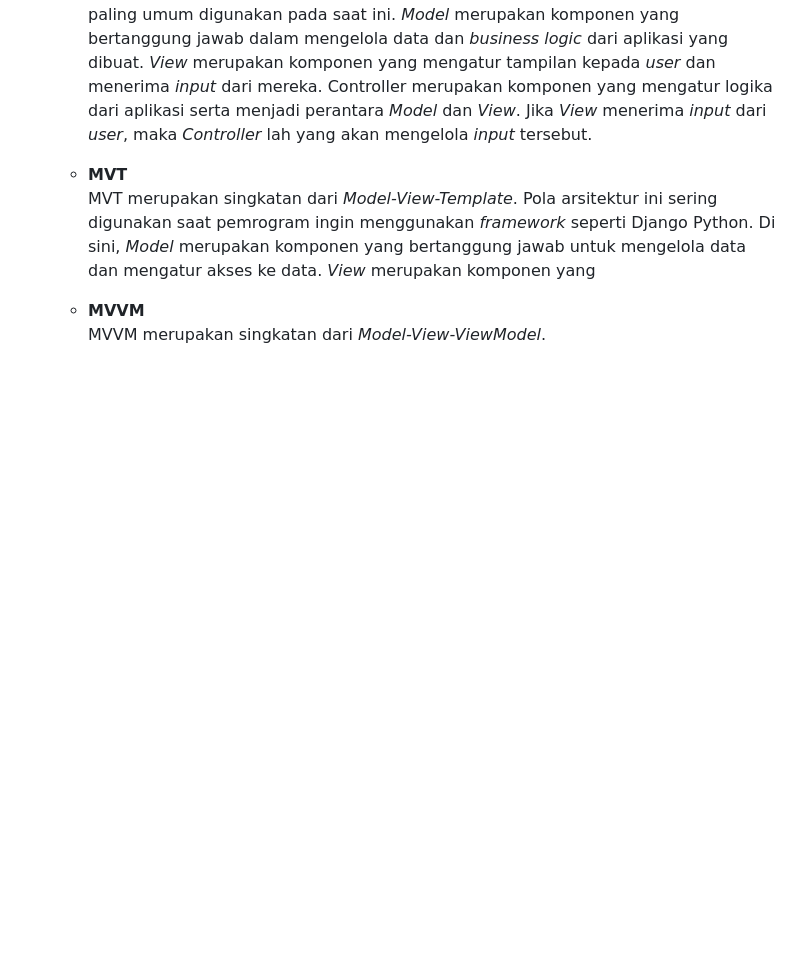
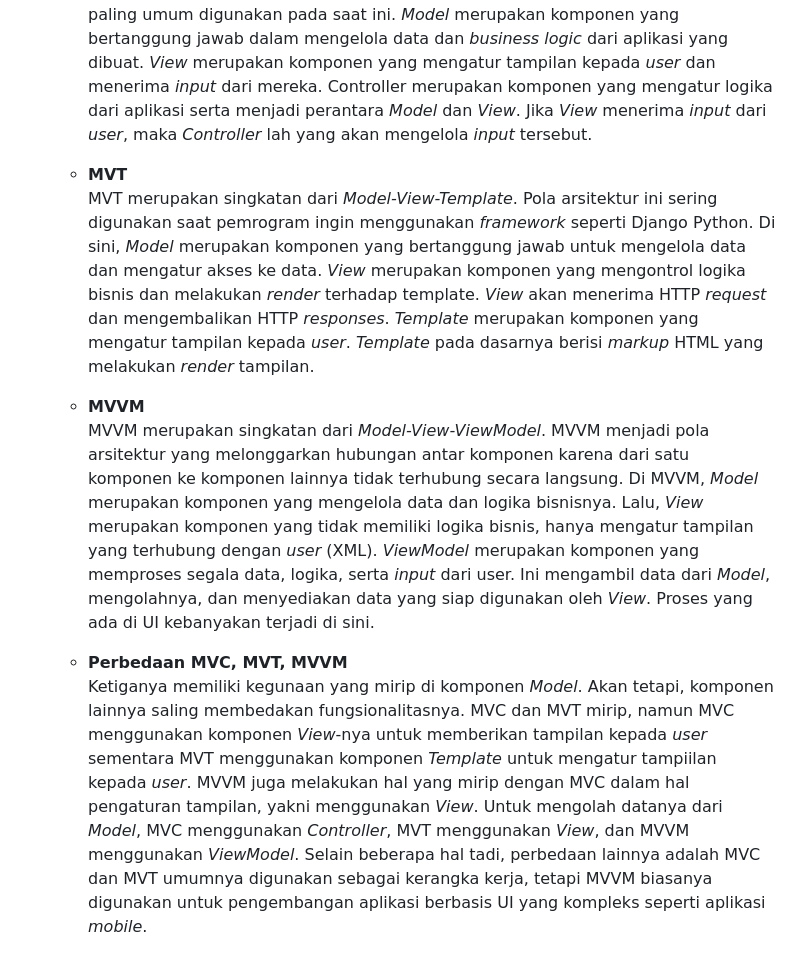
Before and after one commit to odracheer/coffeeine, a Markdown page: README.md, the part around the change. GitHub-like rendering; blank space fills up the shorter version.

Commit message:
No 4 done

```diff
--- a/README.md
+++ b/README.md
@@ -156,7 +156,10 @@ Link to Coffeeine 🔗: [https://coffeeine.adaptable.app/main/](https://coffeein
     MVC merupakan singkatan dari _Model-View-Controller_. Ini adalah pola arsitektur yang paling umum digunakan pada saat ini. _Model_ merupakan komponen yang bertanggung jawab dalam mengelola data dan _business logic_ dari aplikasi yang dibuat. _View_ merupakan komponen yang mengatur tampilan kepada _user_ dan menerima _input_ dari mereka. Controller merupakan komponen yang mengatur logika dari aplikasi serta menjadi perantara _Model_ dan _View_. Jika _View_ menerima _input_ dari _user_, maka _Controller_ lah yang akan mengelola _input_ tersebut.
 
     * **MVT** <br>
-    MVT merupakan singkatan dari _Model-View-Template_. Pola arsitektur ini sering digunakan saat pemrogram ingin menggunakan _framework_ seperti Django Python. Di sini, _Model_ merupakan komponen yang bertanggung jawab untuk mengelola data dan mengatur akses ke data. _View_ merupakan komponen yang
+    MVT merupakan singkatan dari _Model-View-Template_. Pola arsitektur ini sering digunakan saat pemrogram ingin menggunakan _framework_ seperti Django Python. Di sini, _Model_ merupakan komponen yang bertanggung jawab untuk mengelola data dan mengatur akses ke data. _View_ merupakan komponen yang mengontrol logika bisnis dan melakukan _render_ terhadap template. _View_ akan menerima HTTP _request_ dan mengembalikan HTTP _responses_. _Template_ merupakan komponen yang mengatur tampilan kepada _user_. _Template_ pada dasarnya berisi _markup_ HTML yang melakukan _render_ tampilan.
 
     * **MVVM** <br>
-    MVVM merupakan singkatan dari _Model-View-ViewModel_.
+    MVVM merupakan singkatan dari _Model-View-ViewModel_. MVVM menjadi pola arsitektur yang melonggarkan hubungan antar komponen karena dari satu komponen ke komponen lainnya tidak terhubung secara langsung. Di MVVM, _Model_ merupakan komponen yang mengelola data dan logika bisnisnya. Lalu, _View_ merupakan komponen yang tidak memiliki logika bisnis, hanya mengatur tampilan yang terhubung dengan _user_ (XML). _ViewModel_ merupakan komponen yang memproses segala data, logika, serta _input_ dari user. Ini mengambil data dari _Model_, mengolahnya, dan menyediakan data yang siap digunakan oleh _View_. Proses yang ada di UI kebanyakan terjadi di sini.
+
+    * **Perbedaan MVC, MVT, MVVM**<br>
+    Ketiganya memiliki kegunaan yang mirip di komponen _Model_. Akan tetapi, komponen lainnya saling membedakan fungsionalitasnya. MVC dan MVT mirip, namun MVC menggunakan komponen _View_-nya untuk memberikan tampilan kepada _user_ sementara MVT menggunakan komponen _Template_ untuk mengatur tampiilan kepada _user_. MVVM juga melakukan hal yang mirip dengan MVC dalam hal pengaturan tampilan, yakni menggunakan _View_. Untuk mengolah datanya dari _Model_, MVC menggunakan _Controller_, MVT menggunakan _View_, dan MVVM menggunakan _ViewModel_. Selain beberapa hal tadi, perbedaan lainnya adalah MVC dan MVT umumnya digunakan sebagai kerangka kerja, tetapi MVVM biasanya digunakan untuk pengembangan aplikasi berbasis UI yang kompleks seperti aplikasi _mobile_.
```
